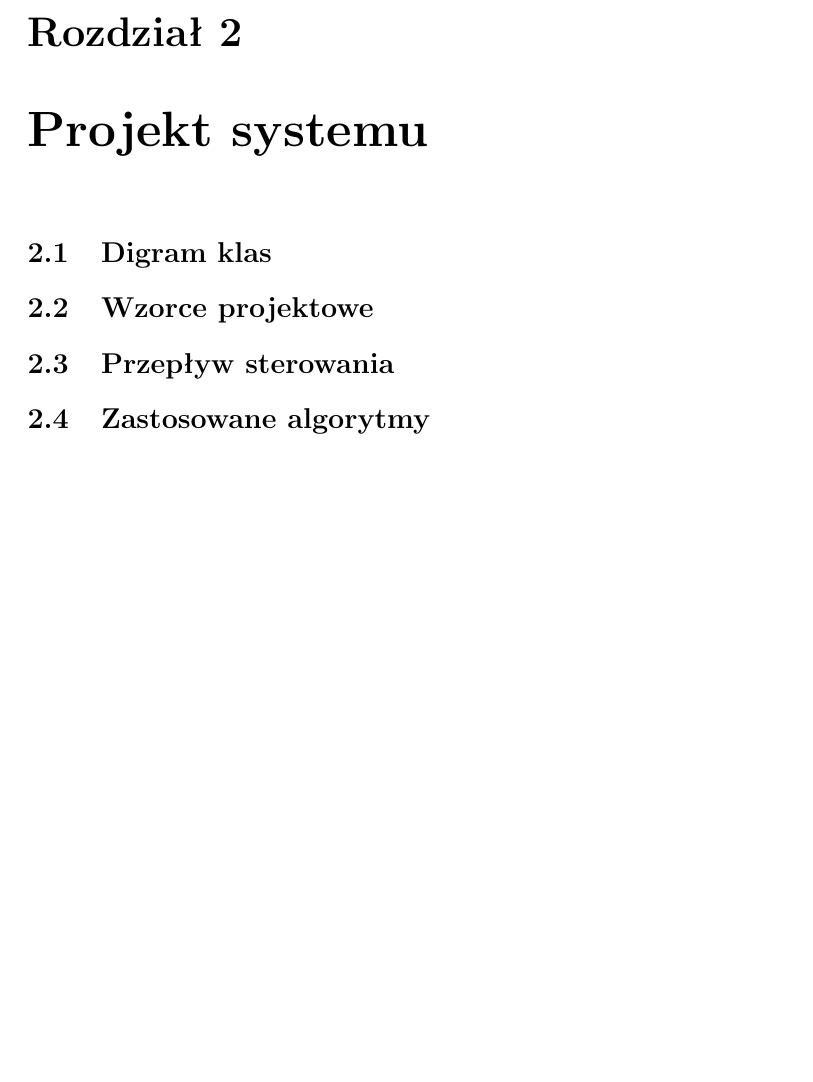
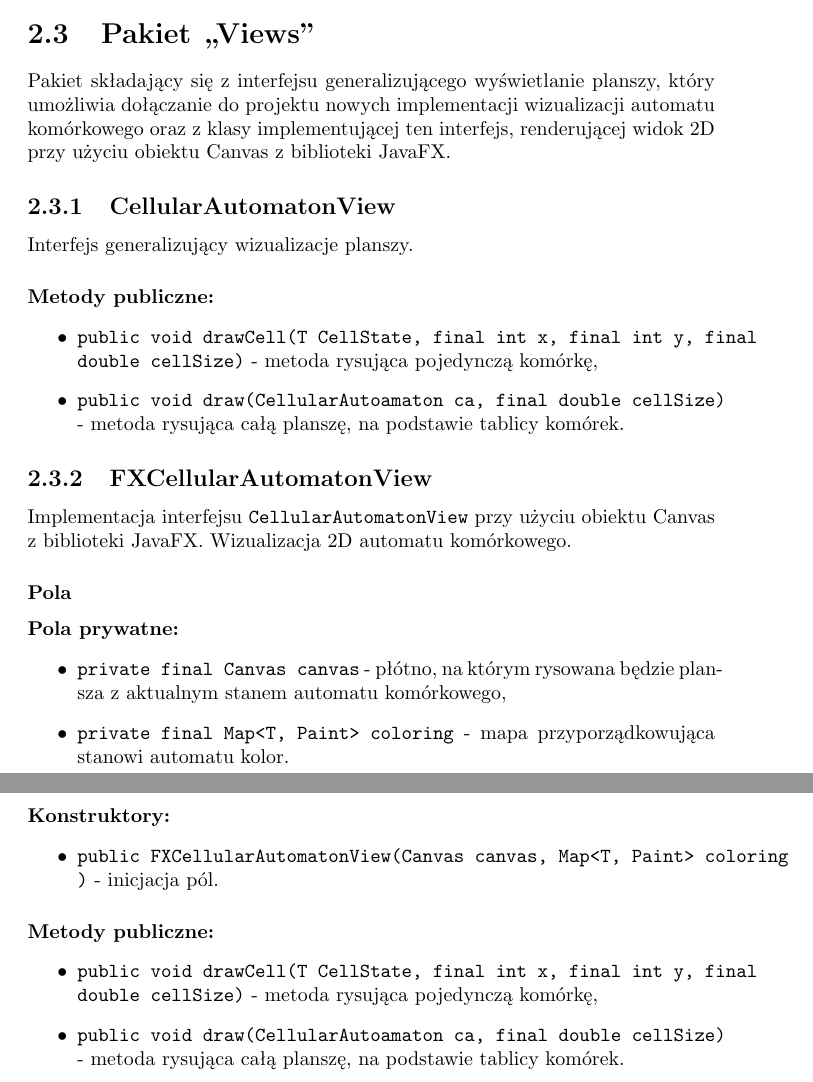
Before and after one commit to boguszj/Wire-world, a LaTeX document (Specyfikacja-implementacyjna/Specyfikacja-implementacyjna.tex): part of page 12 of 14 before the commit and two parts of pages 13 and 14 of 16 after it, the two joined at a grey line, cut at the place of the change, the shorter picture padded with empty space. Compiled offline with pdfLaTeX.

Commit message:
posiedzielismy i porobilismy

```diff
--- a/Specyfikacja-implementacyjna/Specyfikacja-implementacyjna.tex
+++ b/Specyfikacja-implementacyjna/Specyfikacja-implementacyjna.tex
@@ -282,21 +304,34 @@ public enum CellStates {
 \end{itemize}
 Szczegółowy opis każdej z metod znajduje się w klasie bazowej \hyperref[subsec:cellularAutomaton]{CellularAutomaton}.
 
-\chapter{Projekt systemu}
+\section{Pakiet ,,Views''}
+Pakiet składający się z interfejsu generalizującego wyświetlanie planszy, który umożliwia dołączanie do projektu nowych implementacji wizualizacji automatu komórkowego oraz z klasy implementującej ten interfejs, renderującej widok 2D przy użyciu obiektu Canvas z biblioteki JavaFX.
+\subsection{CellularAutomatonView}
+Interfejs generalizujący wizualizacje planszy.
+\paragraph{Metody publiczne:}
+\begin{itemize}
+	\item \texttt{public void drawCell(T CellState, final int x, final int y, final double cellSize)} - metoda rysująca pojedynczą komórkę,
+	\item \texttt{public void draw(CellularAutoamaton ca, final double cellSize)} - metoda rysująca całą planszę, na podstawie tablicy komórek.
+\end{itemize}
+\subsection{FXCellularAutomatonView}
+Implementacja interfejsu \texttt{CellularAutomatonView} przy użyciu obiektu Canvas z biblioteki JavaFX. Wizualizacja 2D automatu komórkowego.
+\subsubsection{Pola}
+\paragraph{Pola prywatne:}
+\begin{itemize}
+	\item \texttt{private final Canvas canvas} - płótno, na którym rysowana będzie plansza z aktualnym stanem automatu komórkowego,
+	\item \texttt{private final Map<T, Paint> coloring} - mapa przyporządkowująca stanowi automatu kolor.
+\end{itemize}
+\paragraph{Konstruktory:}
+\begin{itemize}
+	\item \texttt{public FXCellularAutomatonView(Canvas canvas, Map<T, Paint> coloring )} - inicjacja pól.
+\end{itemize}
+\paragraph{Metody publiczne:}
+\begin{itemize}
+	\item \texttt{public void drawCell(T CellState, final int x, final int y, final double cellSize)} - metoda rysująca pojedynczą komórkę,
+	\item \texttt{public void draw(CellularAutoamaton ca, final double cellSize)} - metoda rysująca całą planszę, na podstawie tablicy komórek.
+\end{itemize}
 
-\section{Digram klas}
-%TODO: Diagram klas UML
 
-\section{Wzorce projektowe}
-%TODO: Opisać zastosowane wzorce
-
-\section{Przepływ sterowania}
-%TODO: Opis przepływu sterowania
-
-%TODO: Diagram sekwencji UML
-
-\section{Zastosowane algorytmy}
-%TODO: Opisać algorytmy generacji pokoleń
 
 \chapter{Testy}
 %TODO: Opis testów
```
Also changed, not shown: Specyfikacja-implementacyjna/Specyfikacja-implementacyjna.pdf, Specyfikacja-implementacyjna/Specyfikacja-implementacyjna.tex (24 more changed lines).
